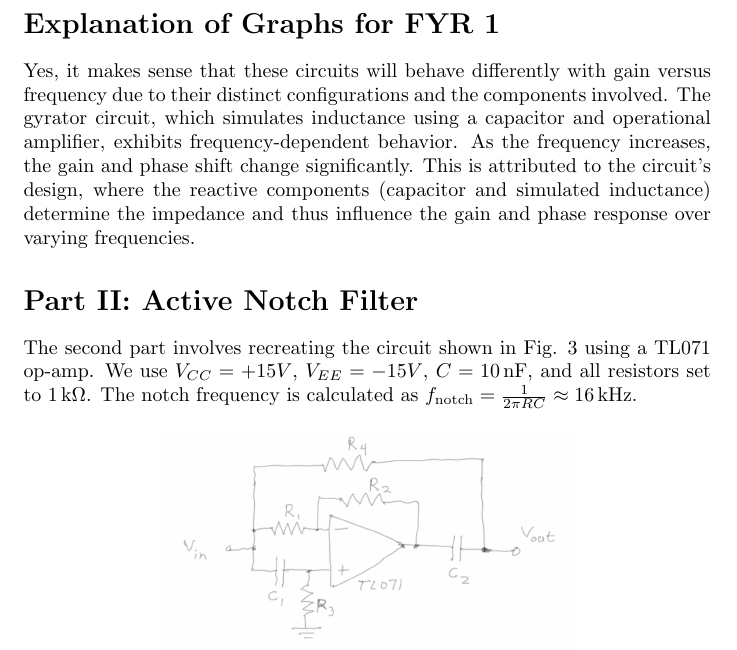
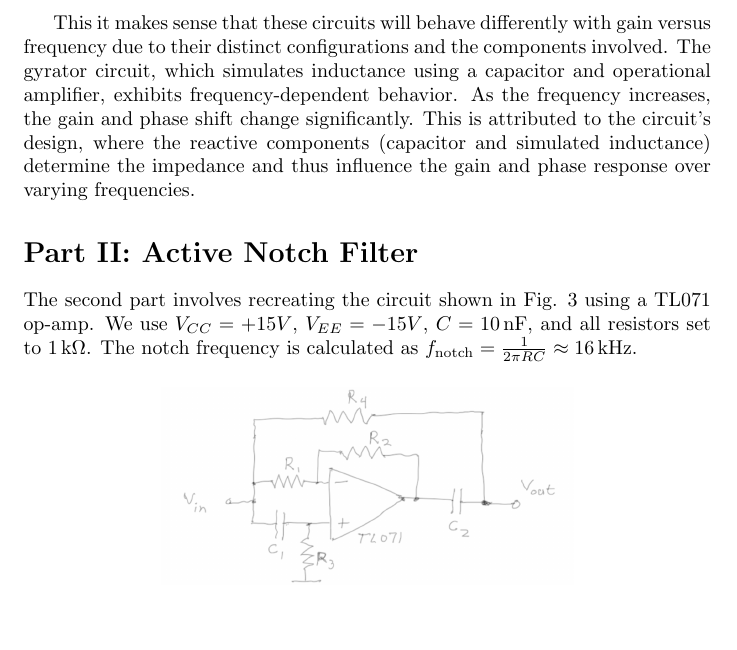
Before and after one commit to Quantum-Impulse/Eletronic-Techniques-Reports, a LaTeX document (Report 3/LaTex Lab/Report 3.tex): part of page 27 of 29, cut at the place of the change, the shorter picture padded with empty space. Compiled offline with pdfLaTeX.

Commit message:
final changes

```diff
--- a/Report 3/LaTex Lab/Report 3.tex
+++ b/Report 3/LaTex Lab/Report 3.tex
@@ -721,9 +721,7 @@ From this we can see that the gyrating circuit has a gain that increases
 with frequency, while the phase shift decreases with frequency. This is
 opposite to the behavior of the RL circuit, which has a gain that decreases
 
-\section*{Explanation of Graphs for FYR 1}
-
-Yes, it makes sense that these circuits will behave differently with
+This it makes sense that these circuits will behave differently with
 gain versus frequency due to their distinct configurations and the
 components involved. The gyrator circuit, which simulates inductance
 using a capacitor and operational amplifier, exhibits frequency-dependent
```
Also changed, not shown: 5 other files.
